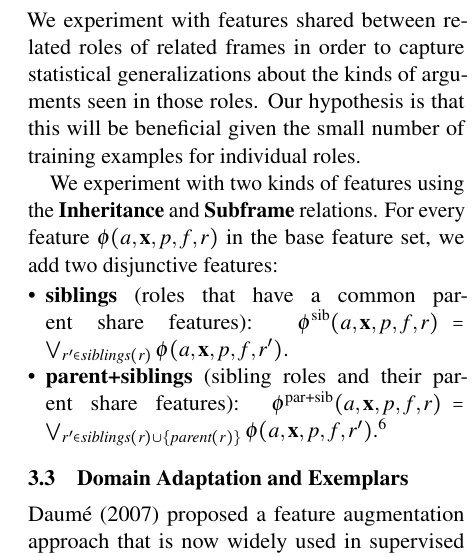
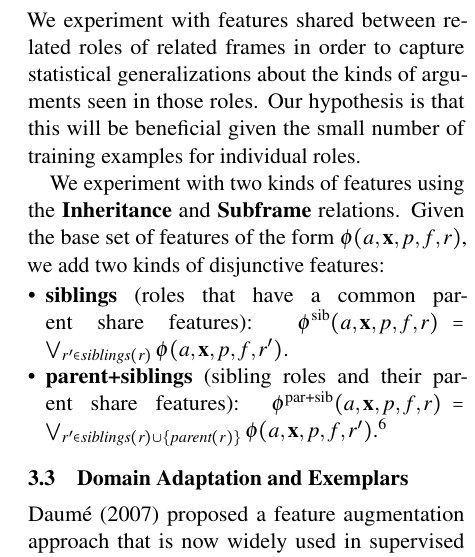
Before and after one commit to meghana-kshirsagar/acl2015, a LaTeX paper (argid_short.tex): part of one column of page 3 of 6, cut so that both start at the same text. Compiled offline with pdfLaTeX.

Commit message:
hier features wording

```diff
--- a/argid_short.tex
+++ b/argid_short.tex
@@ -818,8 +818,8 @@ for individual roles.
 %A simple mechanism to share information is via shared model parameters between related roles.
 %Towards this,
 We experiment with two kinds of features using the \textbf{Inheritance} and \textbf{Subframe} relations.
-For every feature $\phi(a, \mathbf{x}, p, f, r)$ in the base feature set,
-we add two disjunctive features:
+Given the base set of features of the form $\phi(a, \mathbf{x}, p, f, r)$,
+we add two kinds of disjunctive features:
 
 \begin{itemize}
 \item\noindent\textbf{siblings} (roles that have a common parent share features):
```
